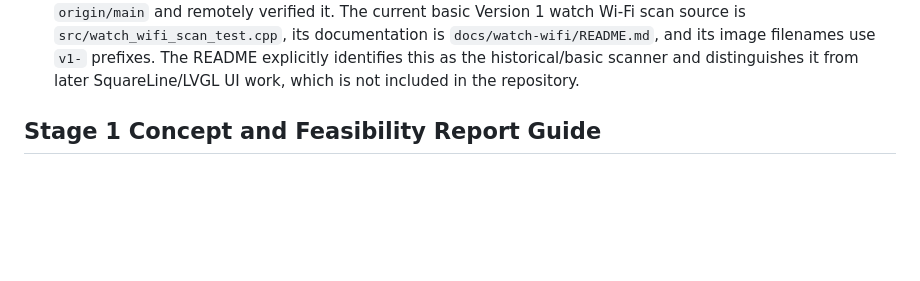
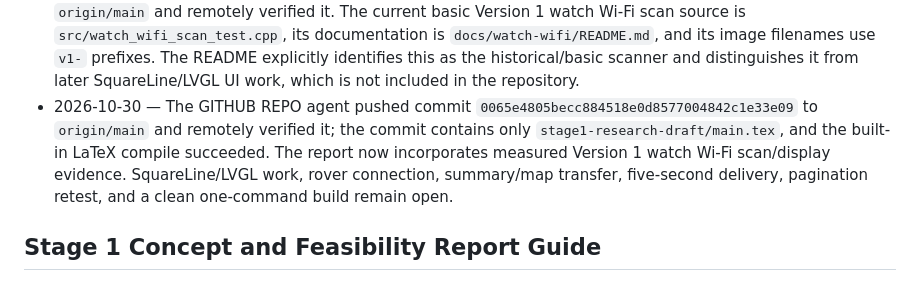
Before and after one commit to Julianjo-v/remote-environmental-survey, a Markdown page: memory.md, the part around the change. GitHub-like rendering; blank space fills up the shorter version.

Commit message:
Record Stage 1 evidence milestone

```diff
--- a/memory.md
+++ b/memory.md
@@ -149,6 +149,13 @@ The following should not be assumed without a new decision and supporting tests:
   README explicitly identifies this as the historical/basic scanner and
   distinguishes it from later SquareLine/LVGL UI work, which is not included
   in the repository.
+- 2026-10-30 — The GITHUB REPO agent pushed commit
+  `0065e4805becc884518e0d8577004842c1e33e09` to `origin/main` and remotely
+  verified it; the commit contains only `stage1-research-draft/main.tex`, and
+  the built-in LaTeX compile succeeded. The report now incorporates measured
+  Version 1 watch Wi-Fi scan/display evidence. SquareLine/LVGL work, rover
+  connection, summary/map transfer, five-second delivery, pagination retest,
+  and a clean one-command build remain open.
 
 ## Stage 1 Concept and Feasibility Report Guide
 
```
